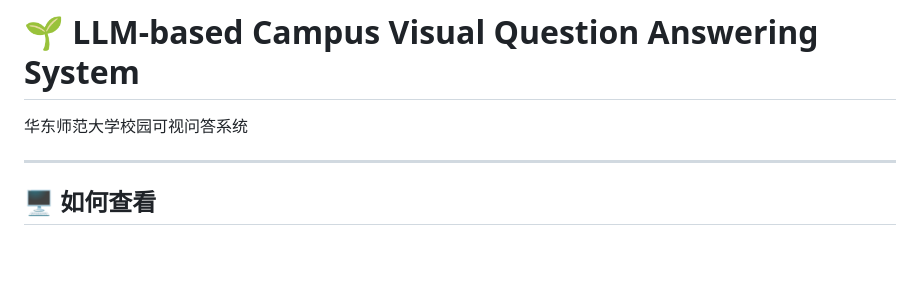
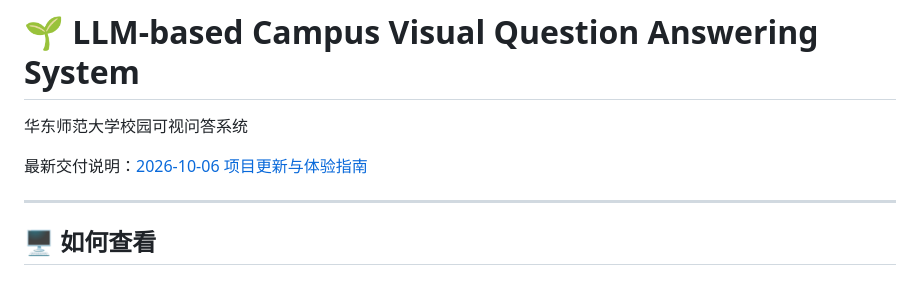
Before and after one commit to gaiya-puni/LLM-based-Campus-Visual-Question-Answering-System, a Markdown page: README.md, the part around the change. GitHub-like rendering; blank space fills up the shorter version.

Commit message:
docs: add project update and experience guide

```diff
--- a/README.md
+++ b/README.md
@@ -1,6 +1,8 @@
 # 🌱 LLM-based Campus Visual Question Answering System
 
 华东师范大学校园可视问答系统
+
+最新交付说明：[2026-10-06 项目更新与体验指南](PROJECT_UPDATE_2026-10-06.md)
 
 ---
 
```
Also changed, not shown: PROJECT_UPDATE_2026-10-06.md (added, +353 -0 lines).
